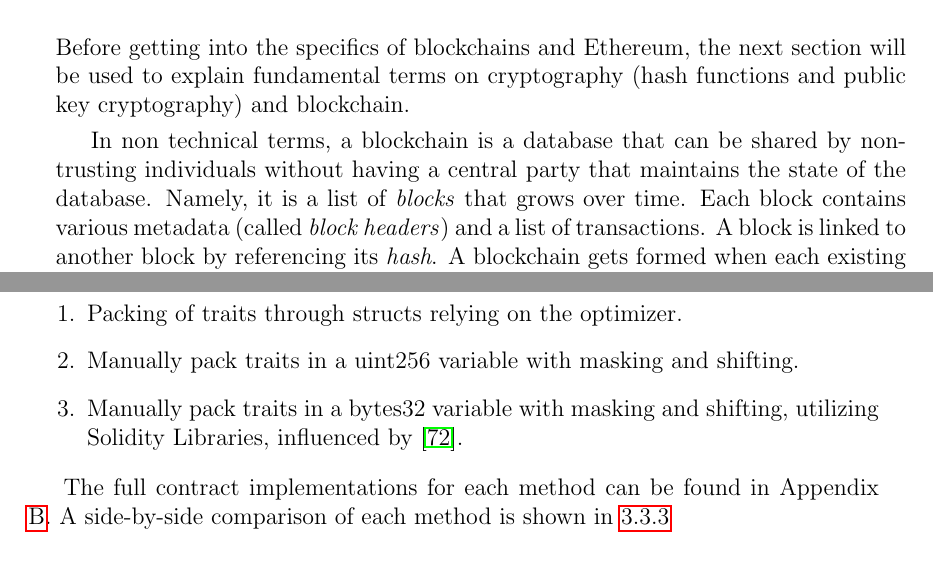
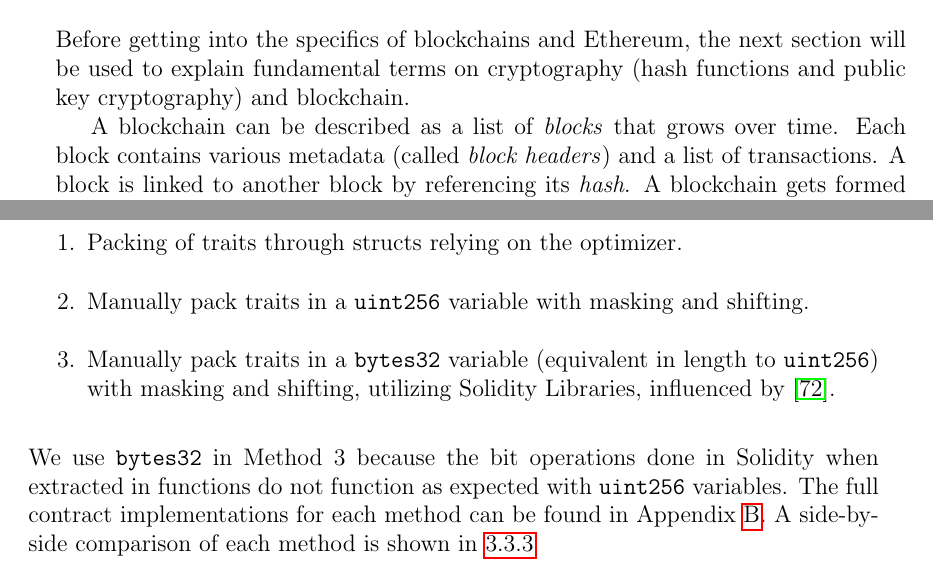
Before and after one commit to gakonst/thesis, a LaTeX thesis (main.tex, which reads chapters/2_ethereum_blockchain_basics.tex, chapters/3_scalability_concerns.tex): two parts of pages 7 and 28 of 68, joined at a grey line, cut so that both start at the same text. The pictures show the PDF file main.pdf that the author committed with the source.

Commit message:
Minor fixes

```diff
--- a/chapters/2_ethereum_blockchain_basics.tex
+++ b/chapters/2_ethereum_blockchain_basics.tex
@@ -4,11 +4,10 @@ In 2009 Satoshi Nakamoto published the Bitcoin whitepaper~\cite{bitcoin} where h
 
 Bitcoin was primarily used for fast and low-cost financial transactions which were routed without any bank interference. It was soon realized that its underlying technology, blockchain, could be used for more than transferring financial value. A blockchain is a database that can be shared between a group of non-trusting individuals, without needing a central party to maintain the state of the database. The data in a blockchain is transparent and secured via cryptography. As more advanced blockchain platforms were built on top of Bitcoin~\cite{colored}, in the end of 2014 a blockchain platform which was capable of executing smart contracts was released, called Ethereum~\cite{vitalik}. A smart contract, first referred to as a term by Szabo in \cite{szabo}, is software that is executed on a blockchain and can be used as a framework for secure and trustless computation.
 
-
 \section{General Background}
 Before getting into the specifics of blockchains and Ethereum, the next section will be used to explain fundamental terms on cryptography (hash functions and public key cryptography) and blockchain.
 
-In non technical terms, a blockchain is a database that can be shared by non-trusting individuals without having a central party that maintains the state of the database. Namely, it is a list of \textit{blocks} that grows over time. Each block contains various metadata (called \textit{block headers}) and a list of transactions. A block is linked to another block by referencing its \textit{hash}. A blockchain gets formed when each existing block has a valid reference to the previous block. It is the case that as more blocks get added to a blockchain, older blocks and their contents are considered to be more secure.
+A blockchain can be described as a list of \textit{blocks} that grows over time. Each block contains various metadata (called \textit{block headers}) and a list of transactions. A block is linked to another block by referencing its \textit{hash}. A blockchain gets formed when each existing block has a valid reference to the previous block. It is the case that as more blocks get added to a blockchain, older blocks and their contents are considered to be more secure.
 
 Any future reference to blockchain terminology such as the contents of a block or a transaction will be specific to the implementations of the Ethereum Platform. The Ethereum Yellowpaper provides details on the formal definitions and contents of each term~\cite{ethereum}.
 
@@ -50,4 +49,3 @@ Public key cryptography allows for secure communications by achieving:
 \end{enumerate}
 
 \subsection{Some basic features of blockchains} \label{advantages}
-A blockchain is a distributed immutable public ledger. It can be used to efficiently transfer value between multiple parties without using a trusted intermediary (e.g. a bank in the case of a financial transaction) to settle the transaction.
--- a/chapters/3_scalability_concerns.tex
+++ b/chapters/3_scalability_concerns.tex
@@ -109,12 +109,10 @@ For each of the following implementations we will examine the deployment gas cos
 
 \begin{enumerate}
     \item Packing of traits through structs relying on the optimizer.
-    \item Manually pack traits in a uint256 variable with masking and shifting.
-    \item Manually pack traits in a bytes32 variable with masking and shifting, utilizing Solidity Libraries, influenced by~\cite{virtualstruct}.
+    \item Manually pack traits in a \texttt{uint256} variable with masking and shifting.
+    \item Manually pack traits in a \texttt{bytes32} variable (equivalent in length to \texttt{uint256}) with masking and shifting, utilizing Solidity Libraries, influenced by~\cite{virtualstruct}.
 \end{enumerate}
-
-%% TODO Make contracts appear in some good way. 2 columns, each one for Create/Get character.
-The full contract implementations for each method can be found in Appendix \ref{apx:scalability}. A side-by-side comparison of each method is shown in \ref{ch:scalability:results}% In this section we describe the methods and in section \label{results} we go over the results and caveats of each method.
+We use \texttt{bytes32} in Method 3 because the bit operations done in Solidity when extracted in functions do not function as expected with \texttt{uint256} variables. The full contract implementations for each method can be found in Appendix \ref{apx:scalability}. A side-by-side comparison of each method is shown in \ref{ch:scalability:results}% In this section we describe the methods and in section \label{results} we go over the results and caveats of each method.
 
 \subsubsection{Method 1: Packing of traits through structs relying on the optimizer} \label{method1}
 We use Solidity's built-in \textit{struct}\footnote{\url{http://solidity.readthedocs.io/en/v0.4.21/types.html}} keyword as means to group all traits of a \textit{Character} as described in \ref{table:characteristics}. This allows for easy code readability since every variable of a \textit{struct} can be accessed by its name as seen in \ref{fig:struct_optimization:c}, like the property of an object.
```
Also changed, not shown: main.pdf, chapters/2_ethereum_blockchain_basics.tex (9 more changed lines), chapters/3_scalability_concerns.tex (4 more changed lines), 1 other file.
